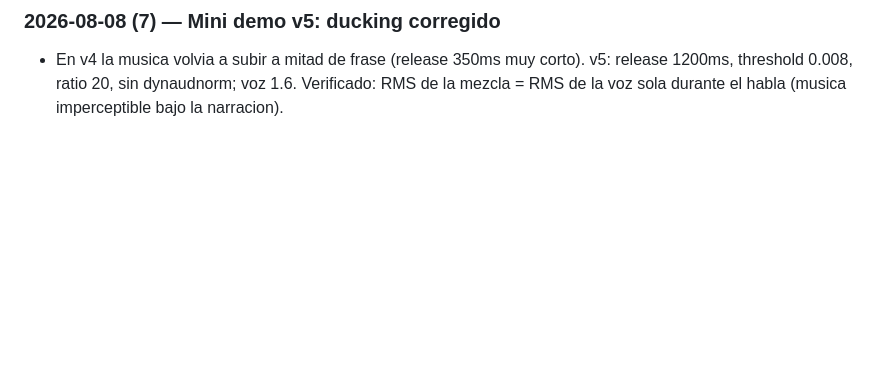
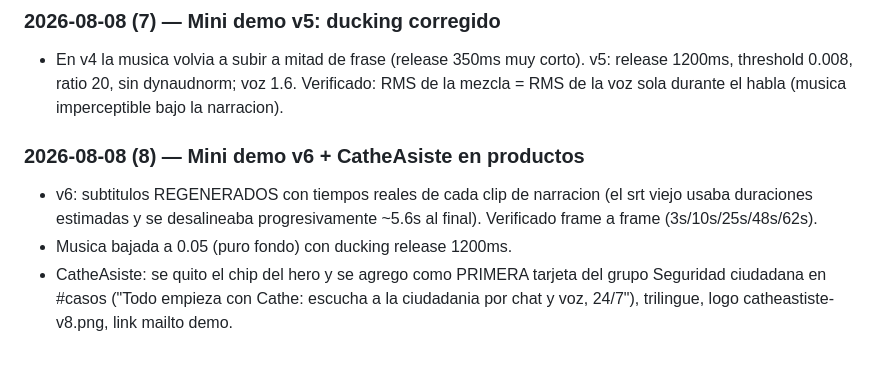
Before and after one commit to andrego50/web_site_fastanalytics, a Markdown page: README.md, the part around the change. GitHub-like rendering; blank space fills up the shorter version.

Commit message:
Bitacora v6 + Cathe

```diff
--- a/README.md
+++ b/README.md
@@ -249,3 +249,8 @@ En previews locales, el formulario de agenda apunta a `http://<host>:8787/demo-r
 
 ### 2026-08-08 (7) — Mini demo v5: ducking corregido
 - En v4 la musica volvia a subir a mitad de frase (release 350ms muy corto). v5: release 1200ms, threshold 0.008, ratio 20, sin dynaudnorm; voz 1.6. Verificado: RMS de la mezcla = RMS de la voz sola durante el habla (musica imperceptible bajo la narracion).
+
+### 2026-08-08 (8) — Mini demo v6 + CatheAsiste en productos
+- v6: subtitulos REGENERADOS con tiempos reales de cada clip de narracion (el srt viejo usaba duraciones estimadas y se desalineaba progresivamente ~5.6s al final). Verificado frame a frame (3s/10s/25s/48s/62s).
+- Musica bajada a 0.05 (puro fondo) con ducking release 1200ms.
+- CatheAsiste: se quito el chip del hero y se agrego como PRIMERA tarjeta del grupo Seguridad ciudadana en #casos ("Todo empieza con Cathe: escucha a la ciudadania por chat y voz, 24/7"), trilingue, logo catheastiste-v8.png, link mailto demo.
```
